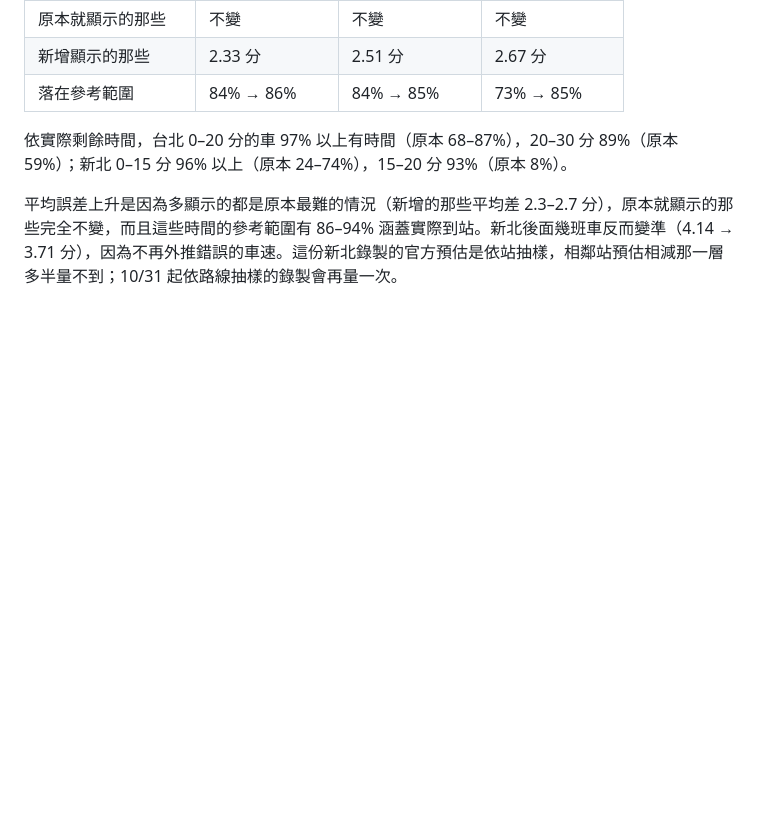
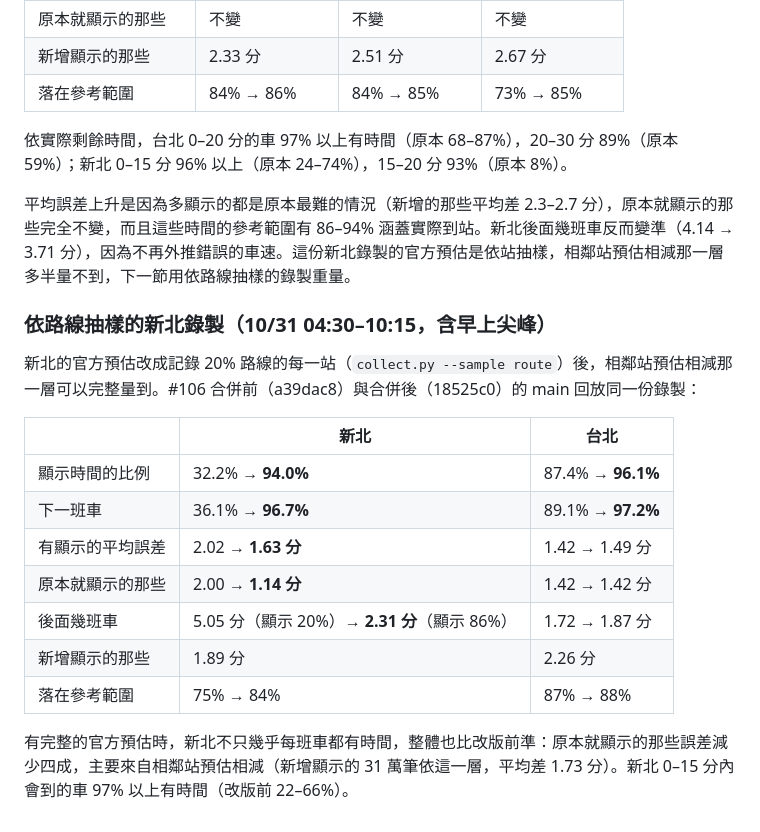
Before and after one commit to rio10255254/TaipeiBus, a Markdown page: tools/arrival-benchmark/display-2026-10.md, the part around the change. Drawn GitHub-style; blank space fills up the shorter version.

Commit message:
文件：依路線抽樣的新北錄製證實 #106 讓新北更準
10/31 早上的錄製（官方預估記錄 20% 路線的每一站）：新北顯示時間的比例
32% → 94%，平均誤差 2.02 → 1.63 分，原本就顯示的那些 2.00 → 1.14 分；
台北 87% → 96%，1.42 → 1.49 分。

Co-Authored-By: Claude Opus 5.5 <noreply@anthropic.com>
Claude-Session: https://claude.ai/code/session_01KCraCEy3SreayVv1mt85yK

```diff
--- a/tools/arrival-benchmark/display-2026-10.md
+++ b/tools/arrival-benchmark/display-2026-10.md
@@ -74,4 +74,20 @@
 
 依實際剩餘時間，台北 0–20 分的車 97% 以上有時間（原本 68–87%），20–30 分 89%（原本 59%）；新北 0–15 分 96% 以上（原本 24–74%），15–20 分 93%（原本 8%）。
 
-平均誤差上升是因為多顯示的都是原本最難的情況（新增的那些平均差 2.3–2.7 分），原本就顯示的那些完全不變，而且這些時間的參考範圍有 86–94% 涵蓋實際到站。新北後面幾班車反而變準（4.14 → 3.71 分），因為不再外推錯誤的車速。這份新北錄製的官方預估是依站抽樣，相鄰站預估相減那一層多半量不到；10/31 起依路線抽樣的錄製會再量一次。
+平均誤差上升是因為多顯示的都是原本最難的情況（新增的那些平均差 2.3–2.7 分），原本就顯示的那些完全不變，而且這些時間的參考範圍有 86–94% 涵蓋實際到站。新北後面幾班車反而變準（4.14 → 3.71 分），因為不再外推錯誤的車速。這份新北錄製的官方預估是依站抽樣，相鄰站預估相減那一層多半量不到，下一節用依路線抽樣的錄製重量。
+
+### 依路線抽樣的新北錄製（10/31 04:30–10:15，含早上尖峰）
+
+新北的官方預估改成記錄 20% 路線的每一站（`collect.py --sample route`）後，相鄰站預估相減那一層可以完整量到。#106 合併前（a39dac8）與合併後（18525c0）的 main 回放同一份錄製：
+
+| | 新北 | 台北 |
+|---|---|---|
+| 顯示時間的比例 | 32.2% → **94.0%** | 87.4% → **96.1%** |
+| 下一班車 | 36.1% → **96.7%** | 89.1% → **97.2%** |
+| 有顯示的平均誤差 | 2.02 → **1.63 分** | 1.42 → 1.49 分 |
+| 原本就顯示的那些 | 2.00 → **1.14 分** | 1.42 → 1.42 分 |
+| 後面幾班車 | 5.05 分（顯示 20%）→ **2.31 分**（顯示 86%） | 1.72 → 1.87 分 |
+| 新增顯示的那些 | 1.89 分 | 2.26 分 |
+| 落在參考範圍 | 75% → 84% | 87% → 88% |
+
+有完整的官方預估時，新北不只幾乎每班車都有時間，整體也比改版前準：原本就顯示的那些誤差減少四成，主要來自相鄰站預估相減（新增顯示的 31 萬筆依這一層，平均差 1.73 分）。新北 0–15 分內會到的車 97% 以上有時間（改版前 22–66%）。
```
